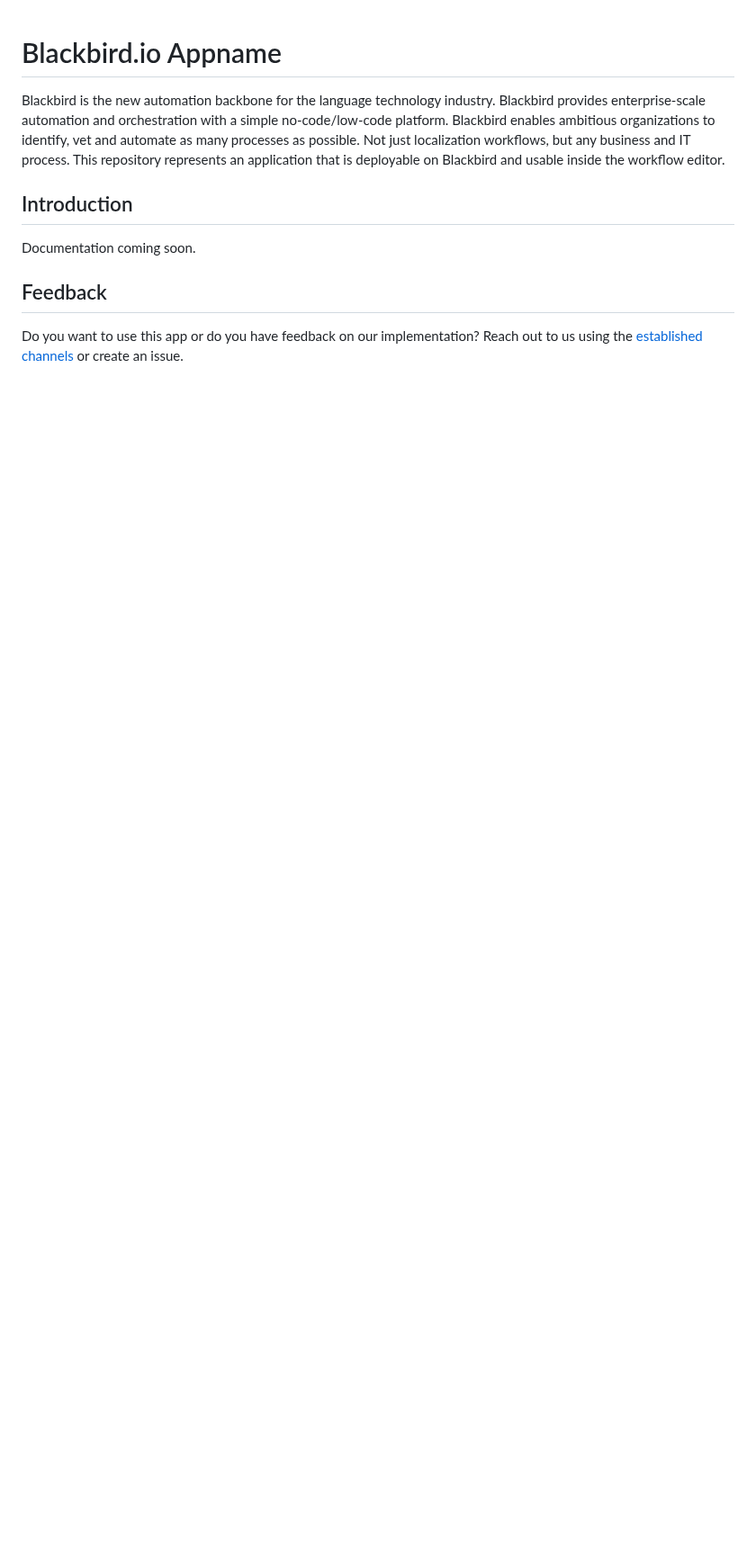
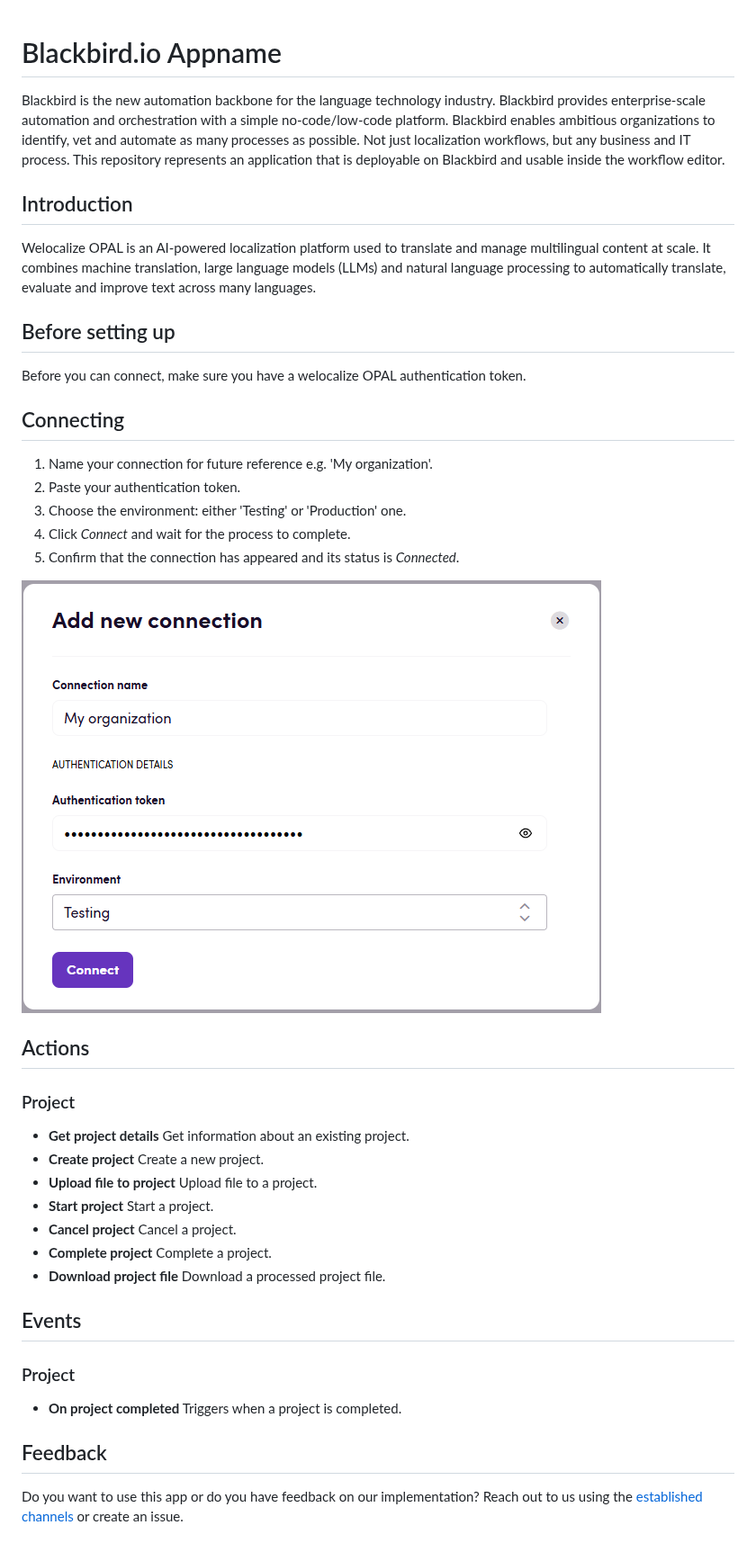
Before and after one commit to bb-io/WelocalizeOpal, a Markdown page: README.md, the part around the change. Shown at 90% size. GitHub-like rendering; pictures changed too: image/README/connecting.png (added); blank space fills up the shorter version.

Commit message:
add project ID input to the 'On project completed' webhook, add docs

```diff
--- a/README.md
+++ b/README.md
@@ -6,7 +6,41 @@ Blackbird is the new automation backbone for the language technology industry. B
 
 <!-- begin docs -->
 
-Documentation coming soon.
+Welocalize OPAL is an AI-powered localization platform used to translate and manage multilingual content at scale.
+It combines machine translation, large language models (LLMs) and natural language processing to automatically translate,
+evaluate and improve text across many languages.
+
+## Before setting up
+
+Before you can connect, make sure you have a welocalize OPAL authentication token.
+
+## Connecting
+
+1. Name your connection for future reference e.g. 'My organization'.
+2. Paste your authentication token.
+3. Choose the environment: either 'Testing' or 'Production' one.
+4. Click _Connect_ and wait for the process to complete.
+5. Confirm that the connection has appeared and its status is _Connected_.
+
+![Connecting](image/README/connecting.png)
+
+## Actions
+
+### Project
+
+- **Get project details** Get information about an existing project.
+- **Create project** Create a new project.
+- **Upload file to project** Upload file to a project.
+- **Start project** Start a project.
+- **Cancel project** Cancel a project.
+- **Complete project** Complete a project.
+- **Download project file** Download a processed project file.
+
+## Events
+
+### Project
+
+- **On project completed** Triggers when a project is completed.
 
 ## Feedback
 
```
Also changed, not shown: 4 other files.
